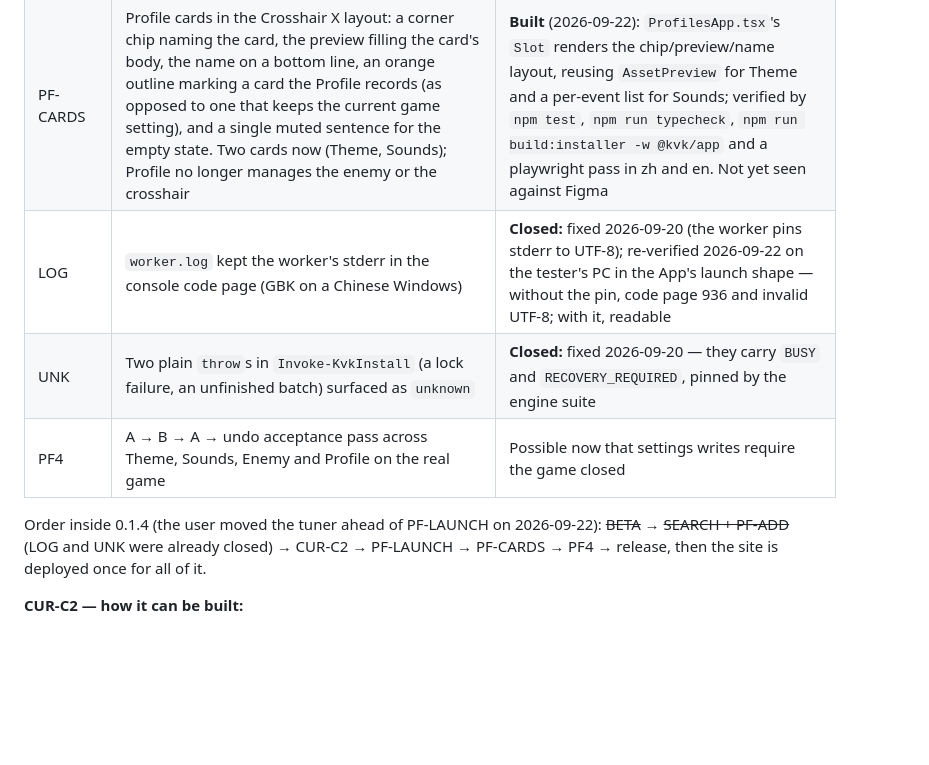
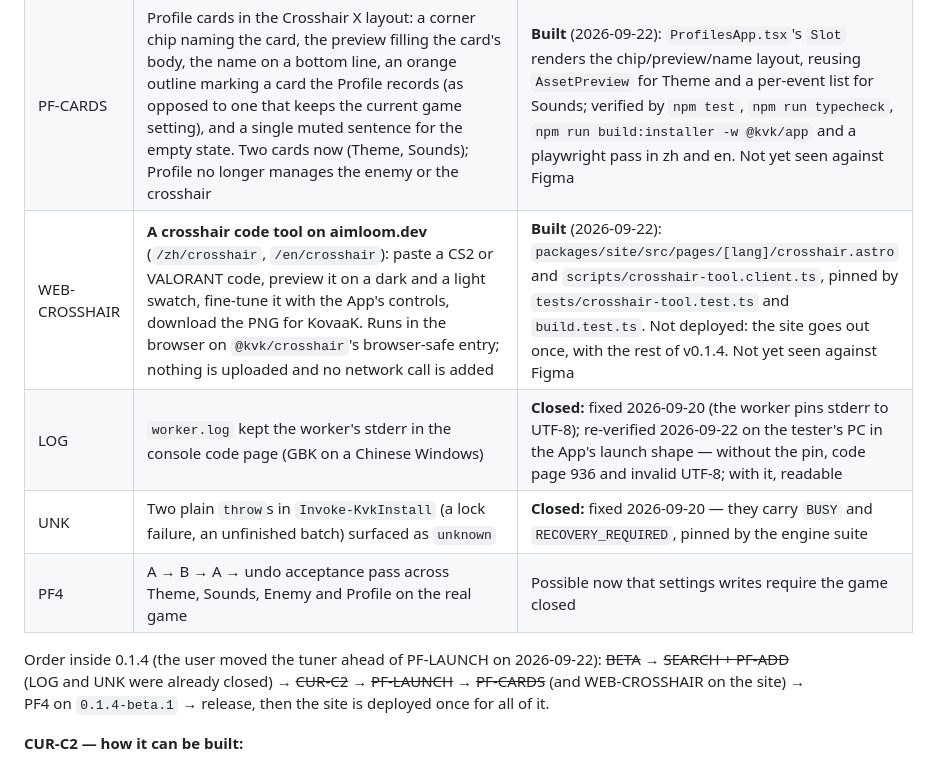
Before and after one commit to JerryLove77/aimloom, a Markdown page: ROADMAP.md, the part around the change. GitHub-like rendering; blank space fills up the shorter version.

Commit message:
docs(roadmap): WEB-CROSSHAIR is built; PF4 runs on 0.1.4-beta.1

```diff
--- a/ROADMAP.md
+++ b/ROADMAP.md
@@ -74,12 +74,14 @@ The update notice has not been seen end to end; the first chance is the next rel
 | PF-LAUNCH | **「用这个 Profile 启动游戏」 / "Start the game with this Profile".** Game closed → apply the Profile (the existing `planProfileApply`) → start KovaaK through Steam (`steam://rungameid/824270`). Game open → says to quit first. Steam not running → applies and tells the player to start the game | **Built** (2026-09-22): a second action in the apply dialog runs the same apply, then `installer_launch_game` opens `steam://rungameid/824270` (built in Rust, no UI-supplied target). The launch is best effort and never changes the apply's result; the status says so. Not yet seen starting a real game |
 | CUR-C2 | **Crosshair tuner.** Paste a CS2 / VALORANT code → sliders for what that game exposes (length, thickness, gap, outline, colour, centre dot, alpha) → live preview on a dark and a light swatch → save as a new PNG through the existing add path. **No export back to a code, no drawing from a blank canvas** (user, 2026-09-22). See the notes after this table | **Built 2026-09-22:** `packages/crosshair/src/tuning.ts` (`tune`/`getTuningParams`/`readTuningValue`, 18 tests) plus the fine-tune section in `CodeExportDialog.tsx` and `export-controller.ts` (13 + 22 App tests). Verified by the full suite (1412 tests), typecheck, `build:installer`, and a playwright pass pasting one CS2 and one VALORANT code in zh and en with no console errors — not yet checked against the real game or Figma. |
 | PF-CARDS | Profile cards in the Crosshair X layout: a corner chip naming the card, the preview filling the card's body, the name on a bottom line, an orange outline marking a card the Profile records (as opposed to one that keeps the current game setting), and a single muted sentence for the empty state. Two cards now (Theme, Sounds); Profile no longer manages the enemy or the crosshair | **Built** (2026-09-22): `ProfilesApp.tsx`'s `Slot` renders the chip/preview/name layout, reusing `AssetPreview` for Theme and a per-event list for Sounds; verified by `npm test`, `npm run typecheck`, `npm run build:installer -w @kvk/app` and a playwright pass in zh and en. Not yet seen against Figma |
+| WEB-CROSSHAIR | **A crosshair code tool on aimloom.dev** (`/zh/crosshair`, `/en/crosshair`): paste a CS2 or VALORANT code, preview it on a dark and a light swatch, fine-tune it with the App's controls, download the PNG for KovaaK. Runs in the browser on `@kvk/crosshair`'s browser-safe entry; nothing is uploaded and no network call is added | **Built** (2026-09-22): `packages/site/src/pages/[lang]/crosshair.astro` and `scripts/crosshair-tool.client.ts`, pinned by `tests/crosshair-tool.test.ts` and `build.test.ts`. Not deployed: the site goes out once, with the rest of v0.1.4. Not yet seen against Figma |
 | LOG | `worker.log` kept the worker's stderr in the console code page (GBK on a Chinese Windows) | **Closed:** fixed 2026-09-20 (the worker pins stderr to UTF-8); re-verified 2026-09-22 on the tester's PC in the App's launch shape — without the pin, code page 936 and invalid UTF-8; with it, readable |
 | UNK | Two plain `throw`s in `Invoke-KvkInstall` (a lock failure, an unfinished batch) surfaced as `unknown` | **Closed:** fixed 2026-09-20 — they carry `BUSY` and `RECOVERY_REQUIRED`, pinned by the engine suite |
 | PF4 | A → B → A → undo acceptance pass across Theme, Sounds, Enemy and Profile on the real game | Possible now that settings writes require the game closed |
 
 Order inside 0.1.4 (the user moved the tuner ahead of PF-LAUNCH on 2026-09-22): ~~BETA~~ →
-~~SEARCH + PF-ADD~~ (LOG and UNK were already closed) → CUR-C2 → PF-LAUNCH → PF-CARDS → PF4 →
+~~SEARCH + PF-ADD~~ (LOG and UNK were already closed) → ~~CUR-C2~~ → ~~PF-LAUNCH~~ → ~~PF-CARDS~~ (and
+WEB-CROSSHAIR on the site) → PF4 on `0.1.4-beta.1` →
 release, then the site is deployed once for all of it.
 
 **CUR-C2 — how it can be built:**
```
